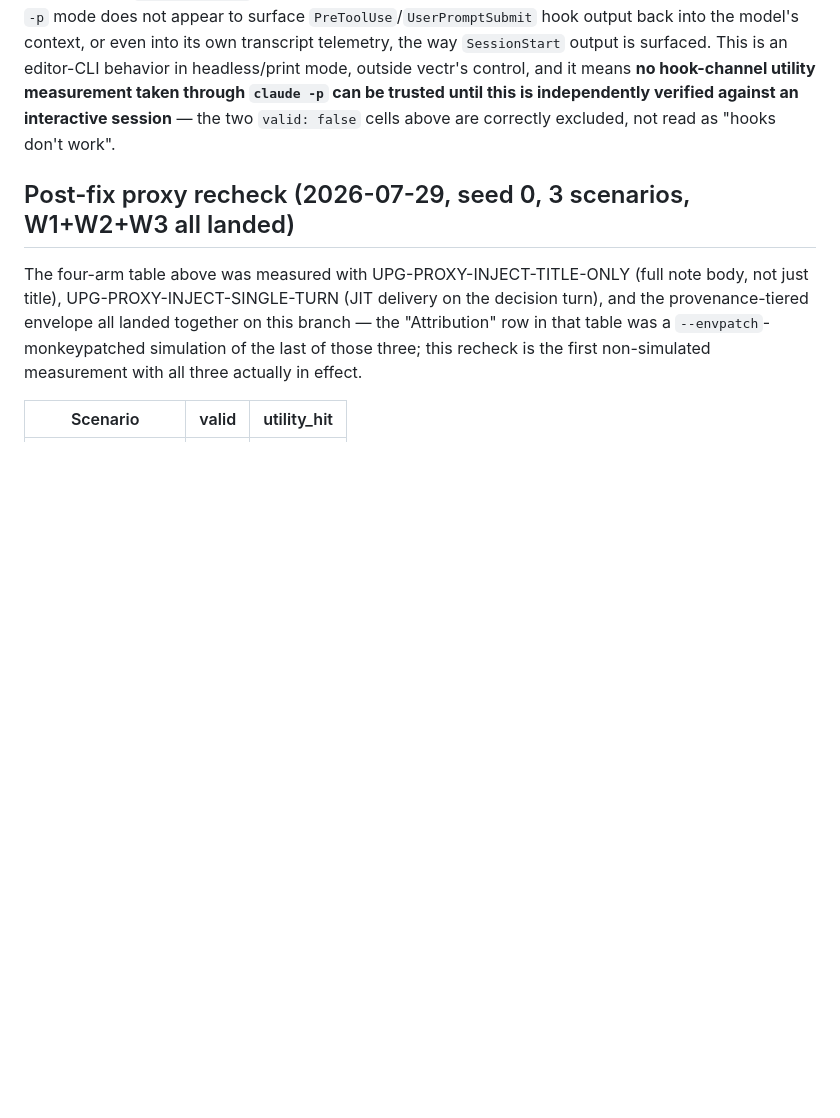
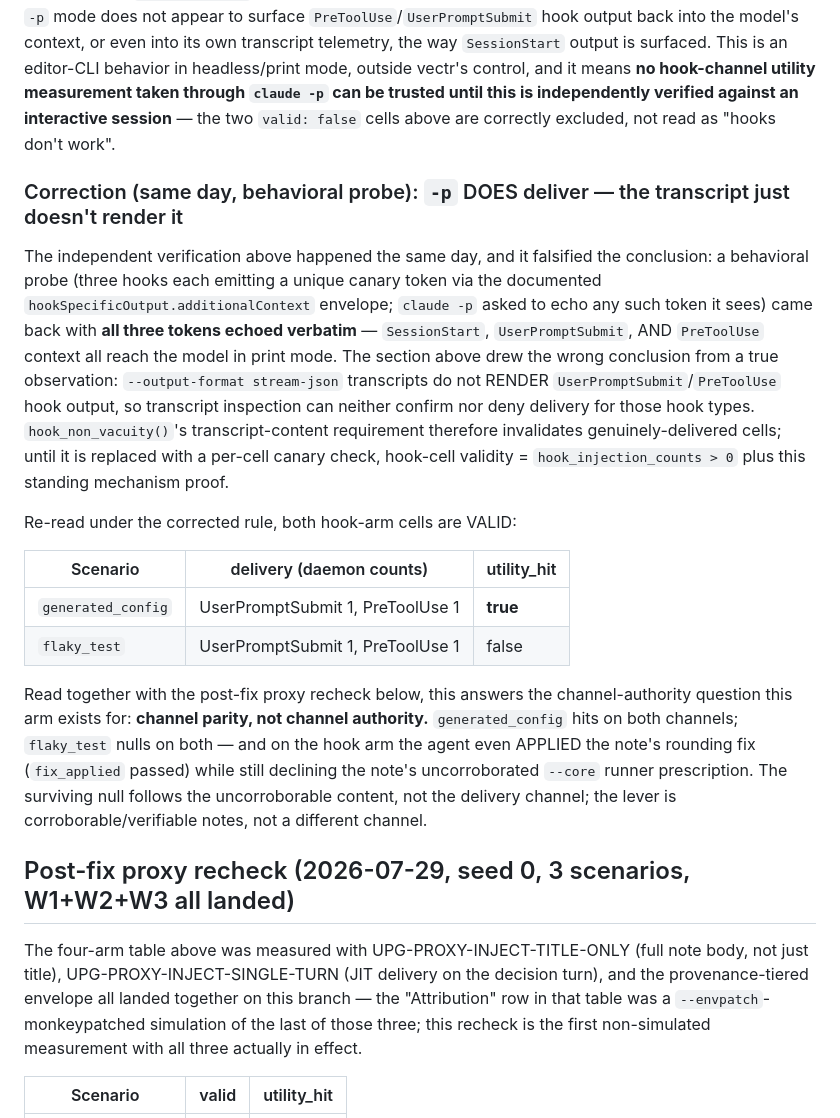
Before and after one commit to swapnanil/vectr, a Markdown page: benchmarks/injection_utility/README.md, the part around the change. Rendered like a GitHub page; blank space fills up the shorter version.

Commit message:
injection_utility: correct hook-channel finding — -p delivers all hook events, transcript rendering was the gap; record hook-arm results (channel parity)

```diff
--- a/benchmarks/injection_utility/README.md
+++ b/benchmarks/injection_utility/README.md
@@ -300,6 +300,37 @@ hook-channel utility measurement taken through `claude -p` can be trusted until
 this is independently verified against an interactive session** — the two
 `valid: false` cells above are correctly excluded, not read as "hooks don't work".
 
+### Correction (same day, behavioral probe): `-p` DOES deliver — the transcript just doesn't render it
+
+The independent verification above happened the same day, and it falsified the
+conclusion: a behavioral probe (three hooks each emitting a unique canary token
+via the documented `hookSpecificOutput.additionalContext` envelope; `claude -p`
+asked to echo any such token it sees) came back with **all three tokens echoed
+verbatim** — `SessionStart`, `UserPromptSubmit`, AND `PreToolUse` context all
+reach the model in print mode. The section above drew the wrong conclusion from
+a true observation: `--output-format stream-json` transcripts do not RENDER
+`UserPromptSubmit`/`PreToolUse` hook output, so transcript inspection can
+neither confirm nor deny delivery for those hook types. `hook_non_vacuity()`'s
+transcript-content requirement therefore invalidates genuinely-delivered cells;
+until it is replaced with a per-cell canary check, hook-cell validity =
+`hook_injection_counts > 0` plus this standing mechanism proof.
+
+Re-read under the corrected rule, both hook-arm cells are VALID:
+
+| Scenario | delivery (daemon counts) | utility_hit |
+|---|---|---|
+| `generated_config` | UserPromptSubmit 1, PreToolUse 1 | **true** |
+| `flaky_test` | UserPromptSubmit 1, PreToolUse 1 | false |
+
+Read together with the post-fix proxy recheck below, this answers the
+channel-authority question this arm exists for: **channel parity, not channel
+authority.** `generated_config` hits on both channels; `flaky_test` nulls on
+both — and on the hook arm the agent even APPLIED the note's rounding fix
+(`fix_applied` passed) while still declining the note's uncorroborated `--core`
+runner prescription. The surviving null follows the uncorroborable content, not
+the delivery channel; the lever is corroborable/verifiable notes, not a
+different channel.
+
 ## Post-fix proxy recheck (2026-07-29, seed 0, 3 scenarios, W1+W2+W3 all landed)
 
 The four-arm table above was measured with UPG-PROXY-INJECT-TITLE-ONLY (full note
```
